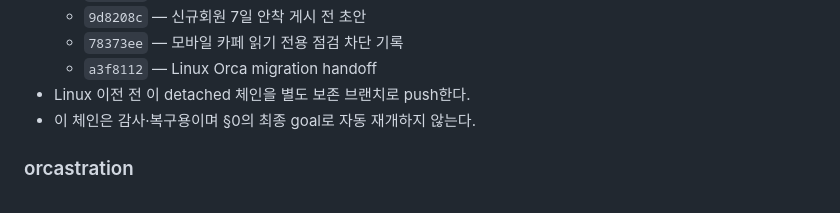
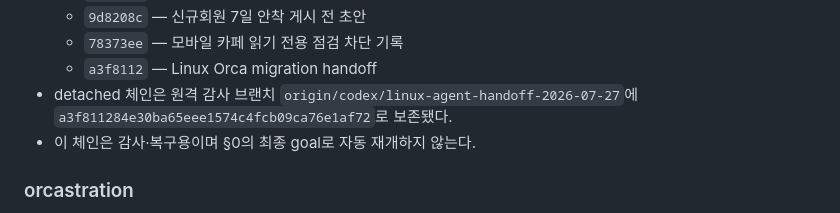
Before and after one commit to 6Soo/marketing, a Markdown page: HANDOFF-LINUX-ORCA.md, the part around the change. Rendered like a GitHub page.

Commit message:
docs: record preserved foresttour handoff branch

```diff
--- a/HANDOFF-LINUX-ORCA.md
+++ b/HANDOFF-LINUX-ORCA.md
@@ -147,7 +147,9 @@ Instagram 카드뉴스 관리, Instagram 홍보, `foresttour.kr` 착륙 콘텐
   - `9d8208c` — 신규회원 7일 안착 게시 전 초안
   - `78373ee` — 모바일 카페 읽기 전용 점검 차단 기록
   - `a3f8112` — Linux Orca migration handoff
-- Linux 이전 전 이 detached 체인을 별도 보존 브랜치로 push한다.
+- detached 체인은 원격 감사 브랜치
+  `origin/codex/linux-agent-handoff-2026-07-27`에
+  `a3f811284e30ba65eee1574c4fcb09ca76e1af72`로 보존됐다.
 - 이 체인은 감사·복구용이며 §0의 최종 goal로 자동 재개하지 않는다.
 
 ### orcastration
```
